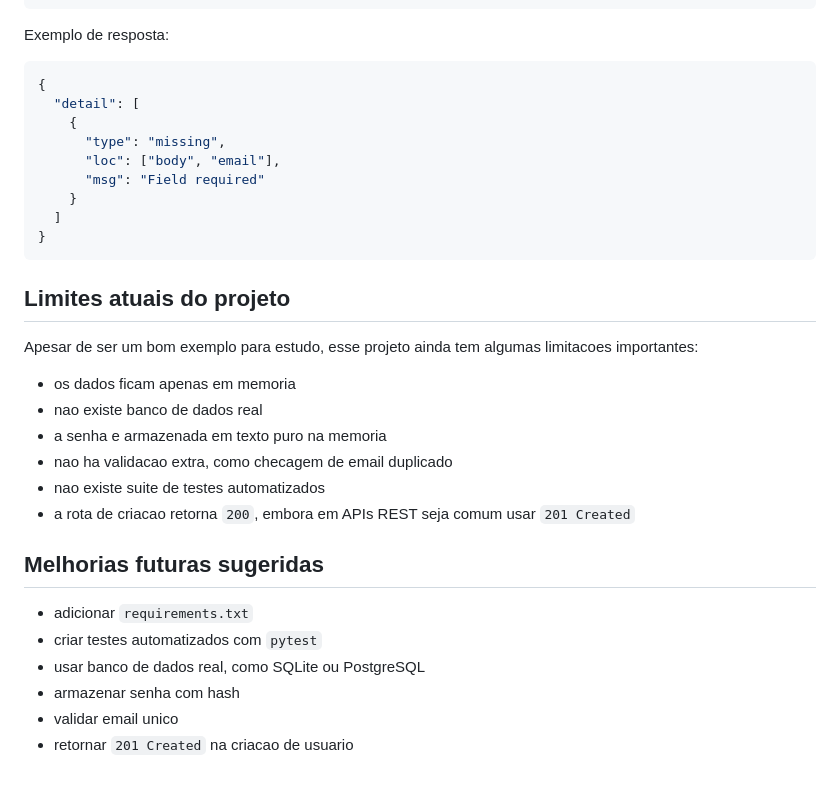
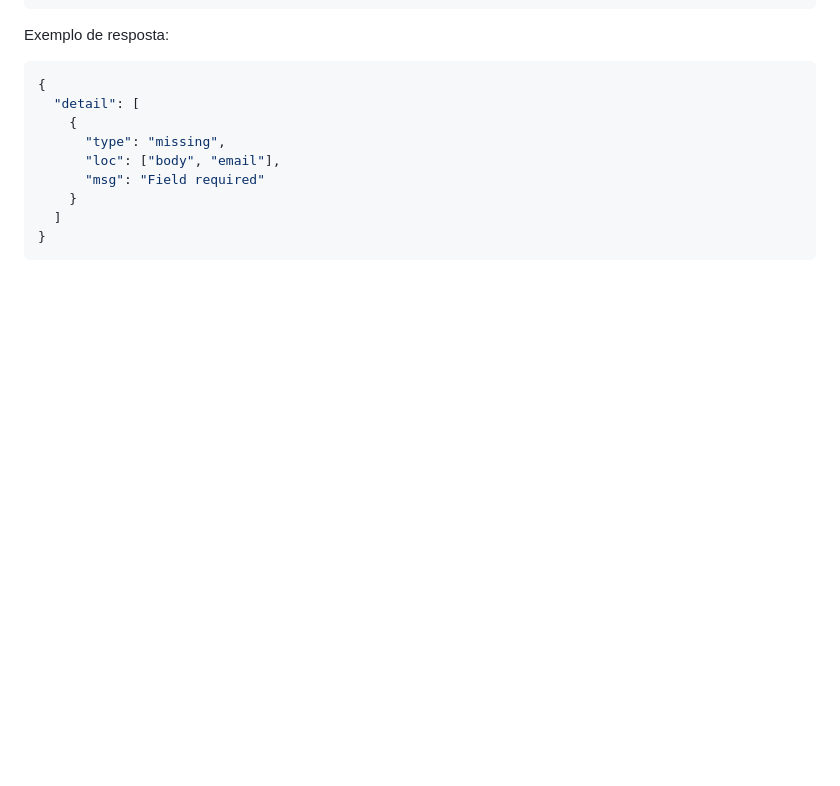
Before and after one commit to JoaoLOMoreira/CadastroDeUsuarios-FastApi, a Markdown page: README.md, the part around the change. Rendered like a GitHub page; blank space fills up the shorter version.

````diff
--- a/README.md
+++ b/README.md
@@ -634,23 +634,3 @@ Exemplo de resposta:
   ]
 }
 ```
-
-## Limites atuais do projeto
-
-Apesar de ser um bom exemplo para estudo, esse projeto ainda tem algumas limitacoes importantes:
-
-- os dados ficam apenas em memoria
-- nao existe banco de dados real
-- a senha e armazenada em texto puro na memoria
-- nao ha validacao extra, como checagem de email duplicado
-- nao existe suite de testes automatizados
-- a rota de criacao retorna `200`, embora em APIs REST seja comum usar `201 Created`
-
-## Melhorias futuras sugeridas
-
-- adicionar `requirements.txt`
-- criar testes automatizados com `pytest`
-- usar banco de dados real, como SQLite ou PostgreSQL
-- armazenar senha com hash
-- validar email unico
-- retornar `201 Created` na criacao de usuario
````
